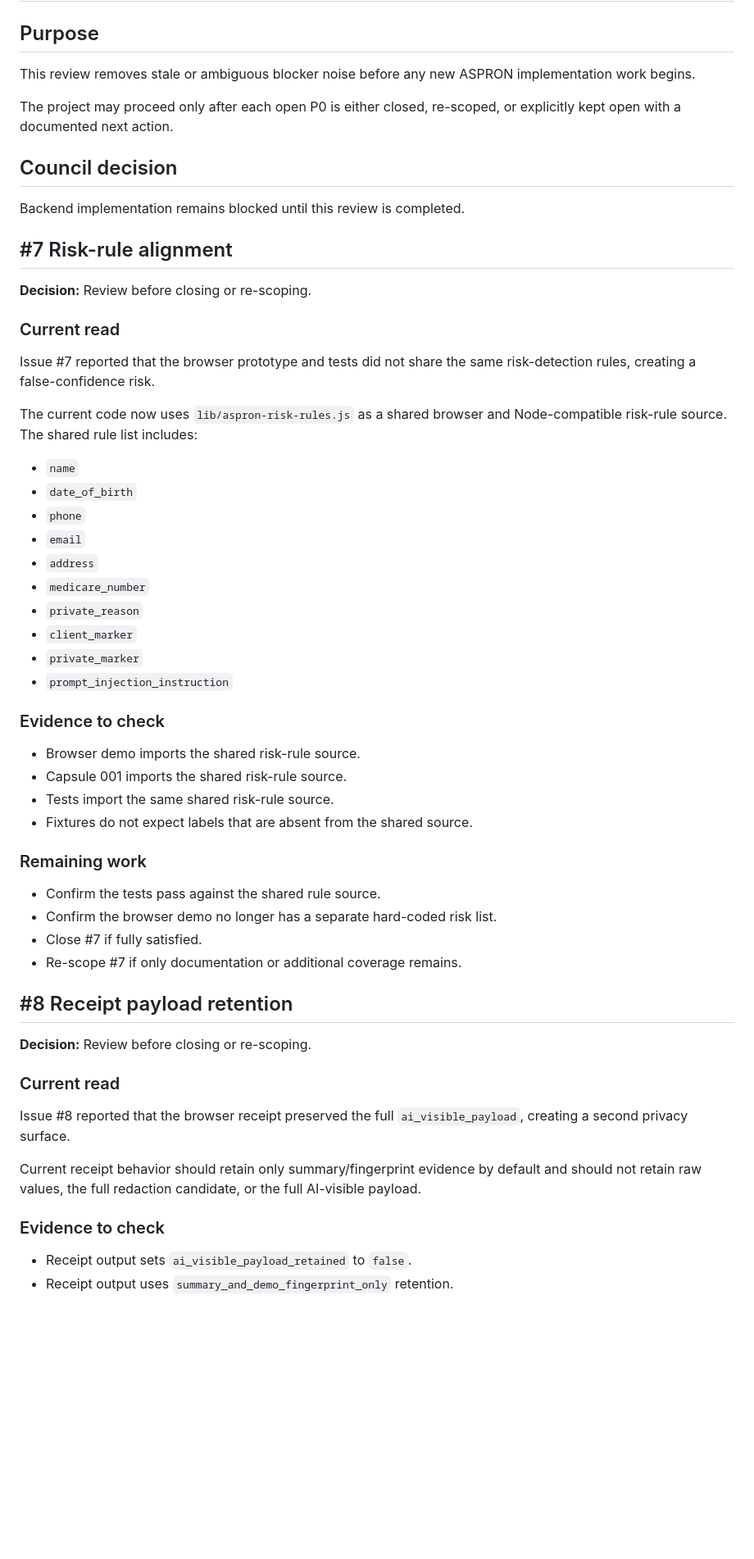
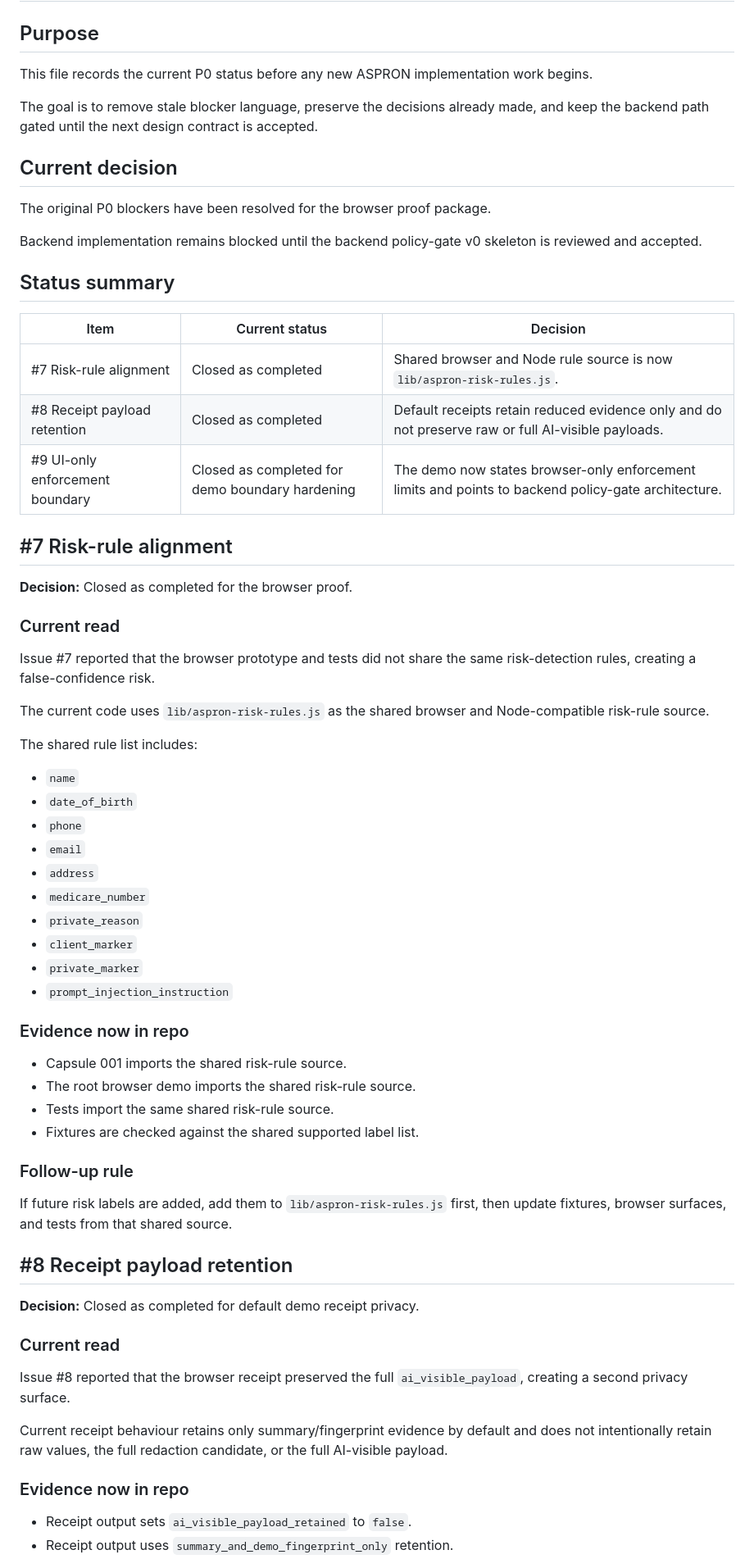
Before and after one commit to 9TEVE-O/ASPRON-, a Markdown page: docs/reviews/p0-triage-review.md, the part around one of its changes. Shown at 82% size. GitHub-like rendering; blank space fills up the shorter version.

```diff
--- a/docs/reviews/p0-triage-review.md
+++ b/docs/reviews/p0-triage-review.md
@@ -2,23 +2,35 @@
 
 ## Purpose
 
-This review removes stale or ambiguous blocker noise before any new ASPRON implementation work begins.
+This file records the current P0 status before any new ASPRON implementation work begins.
 
-The project may proceed only after each open P0 is either closed, re-scoped, or explicitly kept open with a documented next action.
+The goal is to remove stale blocker language, preserve the decisions already made, and keep the backend path gated until the next design contract is accepted.
 
-## Council decision
+## Current decision
 
-Backend implementation remains blocked until this review is completed.
+The original P0 blockers have been resolved for the browser proof package.
+
+Backend implementation remains blocked until the backend policy-gate v0 skeleton is reviewed and accepted.
+
+## Status summary
+
+| Item | Current status | Decision |
+|---|---|---|
+| #7 Risk-rule alignment | Closed as completed | Shared browser and Node rule source is now `lib/aspron-risk-rules.js`. |
+| #8 Receipt payload retention | Closed as completed | Default receipts retain reduced evidence only and do not preserve raw or full AI-visible payloads. |
+| #9 UI-only enforcement boundary | Closed as completed for demo boundary hardening | The demo now states browser-only enforcement limits and points to backend policy-gate architecture. |
 
 ## #7 Risk-rule alignment
 
-**Decision:** Review before closing or re-scoping.
+**Decision:** Closed as completed for the browser proof.
 
 ### Current read
 
 Issue #7 reported that the browser prototype and tests did not share the same risk-detection rules, creating a false-confidence risk.
 
-The current code now uses `lib/aspron-risk-rules.js` as a shared browser and Node-compatible risk-rule source. The shared rule list includes:
+The current code uses `lib/aspron-risk-rules.js` as the shared browser and Node-compatible risk-rule source.
+
+The shared rule list includes:
 
 - `name`
 - `date_of_birth`
@@ -31,31 +43,28 @@ The current code now uses `lib/aspron-risk-rules.js` as a shared browser and Nod
 - `private_marker`
 - `prompt_injection_instruction`
 
-### Evidence to check
+### Evidence now in repo
 
-- Browser demo imports the shared risk-rule source.
 - Capsule 001 imports the shared risk-rule source.
+- The root browser demo imports the shared risk-rule source.
 - Tests import the same shared risk-rule source.
-- Fixtures do not expect labels that are absent from the shared source.
+- Fixtures are checked against the shared supported label list.
 
-### Remaining work
+### Follow-up rule
 
-- Confirm the tests pass against the shared rule source.
-- Confirm the browser demo no longer has a separate hard-coded risk list.
-- Close #7 if fully satisfied.
-- Re-scope #7 if only documentation or additional coverage remains.
+If future risk labels are added, add them to `lib/aspron-risk-rules.js` first, then update fixtures, browser surfaces, and tests from that shared source.
 
 ## #8 Receipt payload retention
 
-**Decision:** Review before closing or re-scoping.
+**Decision:** Closed as completed for default demo receipt privacy.
 
 ### Current read
 
 Issue #8 reported that the browser receipt preserved the full `ai_visible_payload`, creating a second privacy surface.
 
-Current receipt behavior should retain only summary/fingerprint evidence by default and should not retain raw values, the full redaction candidate, or the full AI-visible payload.
+Current receipt behaviour retains only summary/fingerprint evidence by default and does not intentionally retain raw values, the full redaction candidate, or the full AI-visible payload.
 
-### Evidence to check
+### Evidence now in repo
 
 - Receipt output sets `ai_visible_payload_retained` to `false`.
 - Receipt output uses `summary_and_demo_fingerprint_only` retention.
```
Also changed, not shown: other parts of docs/reviews/p0-triage-review.md (+34 -22 lines).
